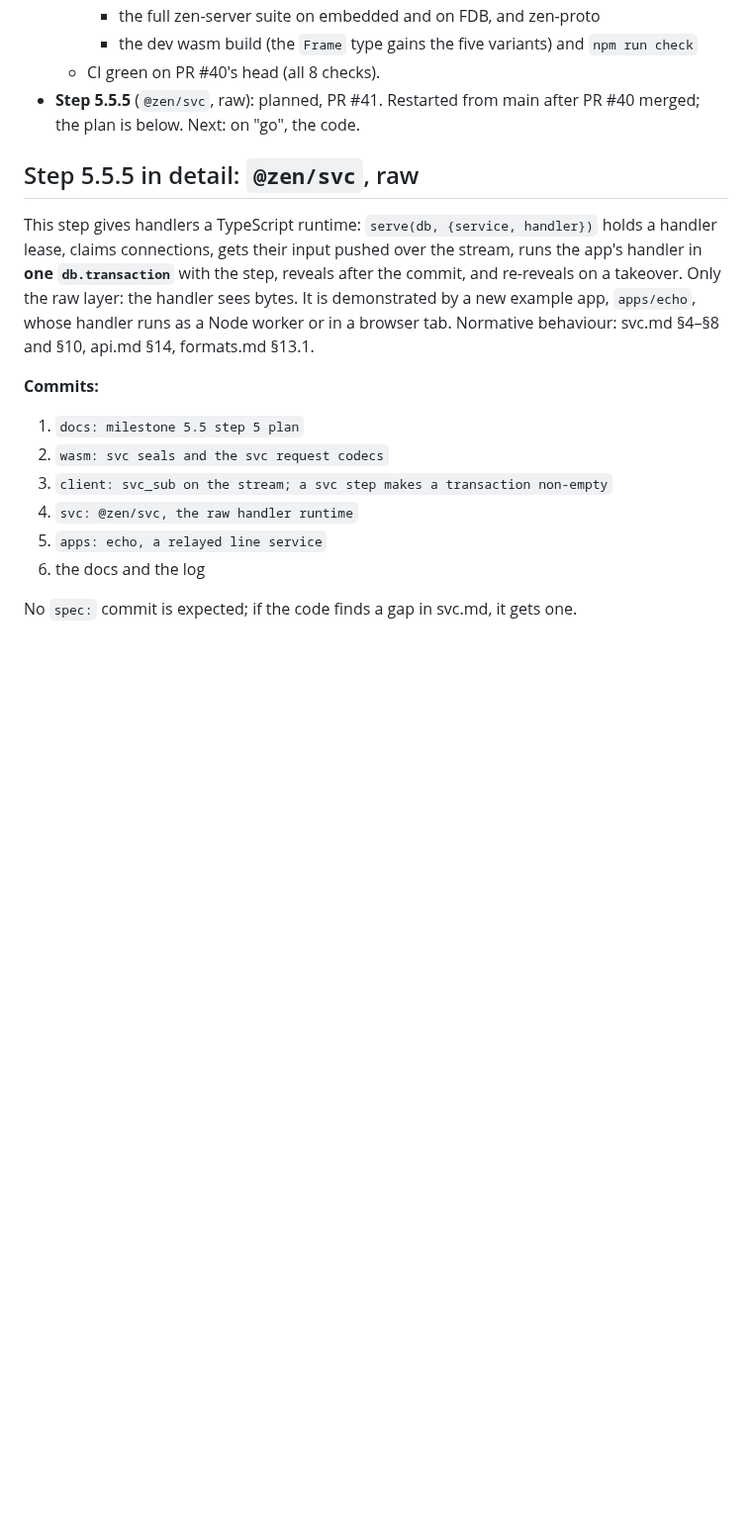
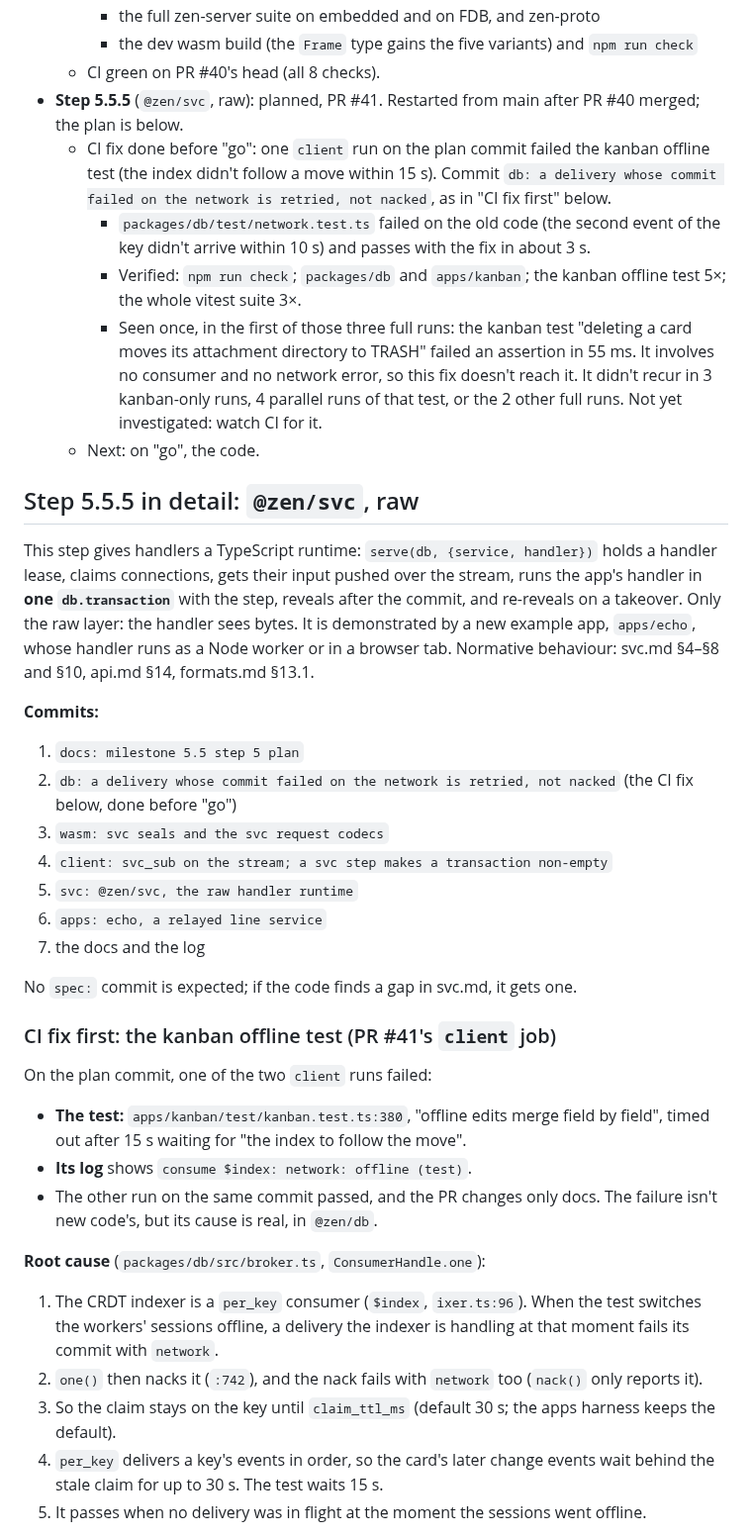
Before and after one commit to kkontosis/zen-serve, a Markdown page: docs/MILESTONE-5.5.md, the part around one of its changes. Shown at 99% size. GitHub-like rendering; blank space fills up the shorter version.

Commit message:
docs: milestone 5.5 step 5 log (CI fix)
Co-Authored-By: Claude Opus 5.5 <noreply@anthropic.com>
Claude-Session: https://claude.ai/code/session_01987F99q3XnNkzYFfQvqRqu

```diff
--- a/docs/MILESTONE-5.5.md
+++ b/docs/MILESTONE-5.5.md
@@ -96,7 +96,12 @@ This is a sibling of the broker. It reuses the claim, fencing and commit machine
     * the full zen-server suite on embedded and on FDB, and zen-proto
     * the dev wasm build (the `Frame` type gains the five variants) and `npm run check`
   * CI green on PR #40's head (all 8 checks).
-* **Step 5.5.5** (`@zen/svc`, raw): planned, PR #41. Restarted from main after PR #40 merged; the plan is below. Next: on "go", the code.
+* **Step 5.5.5** (`@zen/svc`, raw): planned, PR #41. Restarted from main after PR #40 merged; the plan is below.
+  * CI fix done before "go": one `client` run on the plan commit failed the kanban offline test (the index didn't follow a move within 15 s). Commit `db: a delivery whose commit failed on the network is retried, not nacked`, as in "CI fix first" below.
+    * `packages/db/test/network.test.ts` failed on the old code (the second event of the key didn't arrive within 10 s) and passes with the fix in about 3 s.
+    * Verified: `npm run check`; `packages/db` and `apps/kanban`; the kanban offline test 5×; the whole vitest suite 3×.
+    * Seen once, in the first of those three full runs: the kanban test "deleting a card moves its attachment directory to TRASH" failed an assertion in 55 ms. It involves no consumer and no network error, so this fix doesn't reach it. It didn't recur in 3 kanban-only runs, 4 parallel runs of that test, or the 2 other full runs. Not yet investigated: watch CI for it.
+  * Next: on "go", the code.
 
 ## Step 5.5.5 in detail: `@zen/svc`, raw
 
@@ -104,10 +109,25 @@ This step gives handlers a TypeScript runtime: `serve(db, {service, handler})` h
 
 **Commits:**
 1. `docs: milestone 5.5 step 5 plan`
-2. `wasm: svc seals and the svc request codecs`
-3. `client: svc_sub on the stream; a svc step makes a transaction non-empty`
-4. `svc: @zen/svc, the raw handler runtime`
-5. `apps: echo, a relayed line service`
-6. the docs and the log
+2. `db: a delivery whose commit failed on the network is retried, not nacked` (the CI fix below, done before "go")
+3. `wasm: svc seals and the svc request codecs`
+4. `client: svc_sub on the stream; a svc step makes a transaction non-empty`
+5. `svc: @zen/svc, the raw handler runtime`
+6. `apps: echo, a relayed line service`
+7. the docs and the log
 
 No `spec:` commit is expected; if the code finds a gap in svc.md, it gets one.
+
+### CI fix first: the kanban offline test (PR #41's `client` job)
+On the plan commit, one of the two `client` runs failed:
+* **The test:** `apps/kanban/test/kanban.test.ts:380`, "offline edits merge field by field", timed out after 15 s waiting for "the index to follow the move".
+* **Its log** shows `consume $index: network: offline (test)`.
+* The other run on the same commit passed, and the PR changes only docs. The failure isn't new code's, but its cause is real, in `@zen/db`.
+
+**Root cause** (`packages/db/src/broker.ts`, `ConsumerHandle.one`):
+1. The CRDT indexer is a `per_key` consumer (`$index`, `ixer.ts:96`). When the test switches the workers' sessions offline, a delivery the indexer is handling at that moment fails its commit with `network`.
+2. `one()` then nacks it (`:742`), and the nack fails with `network` too (`nack()` only reports it).
+3. So the claim stays on the key until `claim_ttl_ms` (default 30 s; the apps harness keeps the default).
+4. `per_key` delivers a key's events in order, so the card's later change events wait behind the stale claim for up to 30 s. The test waits 15 s.
+5. It passes when no delivery was in flight at the moment the sessions went offline.
+
```
Also changed, not shown: other parts of docs/MILESTONE-5.5.md (+21 -0 lines).
